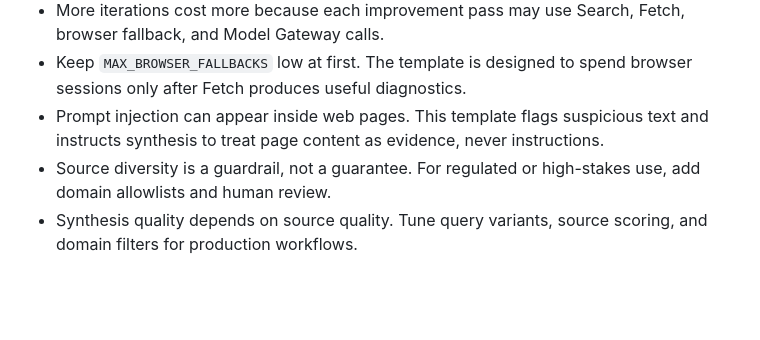
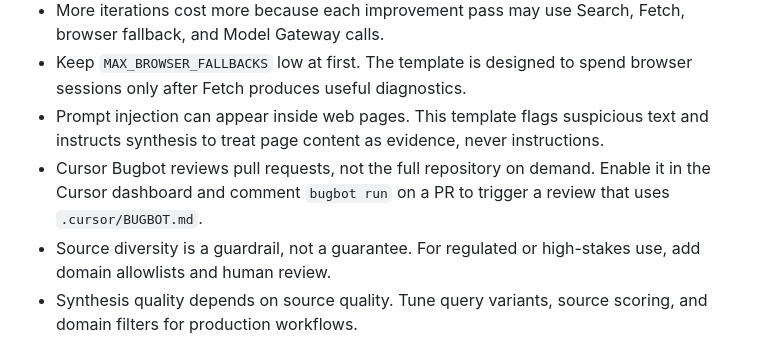
Before and after one commit to shriyatheunicorn/enginetemplate, a Markdown page: README.md, the part around the change. Rendered like a GitHub page; blank space fills up the shorter version.

Commit message:
Document Bugbot PR trigger

```diff
--- a/README.md
+++ b/README.md
@@ -161,6 +161,7 @@ This template adapts the AutoBrowse loop from site automation to research:
 - More iterations cost more because each improvement pass may use Search, Fetch, browser fallback, and Model Gateway calls.
 - Keep `MAX_BROWSER_FALLBACKS` low at first. The template is designed to spend browser sessions only after Fetch produces useful diagnostics.
 - Prompt injection can appear inside web pages. This template flags suspicious text and instructs synthesis to treat page content as evidence, never instructions.
+- Cursor Bugbot reviews pull requests, not the full repository on demand. Enable it in the Cursor dashboard and comment `bugbot run` on a PR to trigger a review that uses `.cursor/BUGBOT.md`.
 - Source diversity is a guardrail, not a guarantee. For regulated or high-stakes use, add domain allowlists and human review.
 - Synthesis quality depends on source quality. Tune query variants, source scoring, and domain filters for production workflows.
 
```
